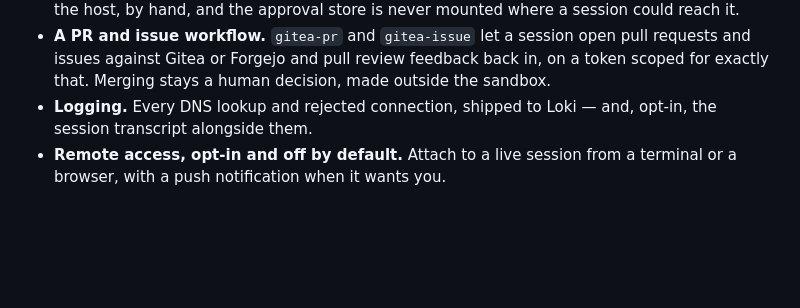
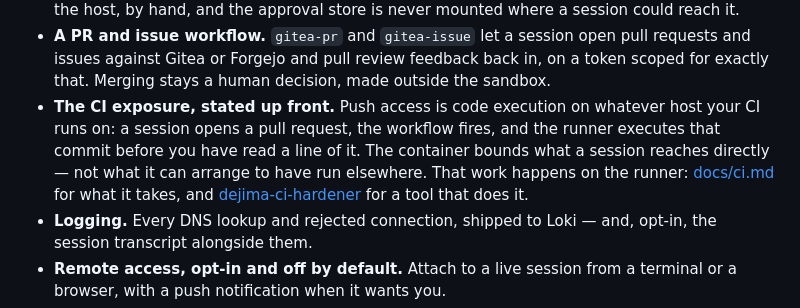
Before and after one commit to dejima-org/dejima, a Markdown page: README.md, the part around the change. Rendered like a GitHub page; blank space fills up the shorter version.

Commit message:
docs: name the CI exposure in the opening list
The list of what running an agent unattended takes is where a reader decides
whether this is a serious tool, and it ran to nine bullets without mentioning
the one exposure the container cannot close. CI came ~1000 lines later, which
is after the point where someone has already pointed dejima at a project and
given a session push access.

The bullet is deliberately the odd one out. Every other entry is something
dejima provides; this one is something it does not, and says so - the
container bounds what a session reaches directly, not what it can arrange to
have run elsewhere. Both destinations get named there rather than deferred:
docs/ci.md for the reasoning, dejima-ci-hardener for the tool.

Placed directly after the PR and issue workflow, which is where push access
is introduced and therefore where the consequence belongs.

```diff
--- a/README.md
+++ b/README.md
@@ -23,6 +23,14 @@ Around that core is most of what running an agent unattended actually takes:
   open pull requests and issues against Gitea or Forgejo and pull review
   feedback back in, on a token scoped for exactly that. Merging stays a
   human decision, made outside the sandbox.
+- **The CI exposure, stated up front.** Push access is code execution on
+  whatever host your CI runs on: a session opens a pull request, the workflow
+  fires, and the runner executes that commit before you have read a line of
+  it. The container bounds what a session reaches directly — not what it can
+  arrange to have run elsewhere. That work happens on the runner:
+  [docs/ci.md](docs/ci.md) for what it takes, and
+  [dejima-ci-hardener](https://gitbox.branderson.io/branderson/dejima-ci-hardener)
+  for a tool that does it.
 - **Logging.** Every DNS lookup and rejected connection, shipped to Loki —
   and, opt-in, the session transcript alongside them.
 - **Remote access, opt-in and off by default.** Attach to a live session
```
